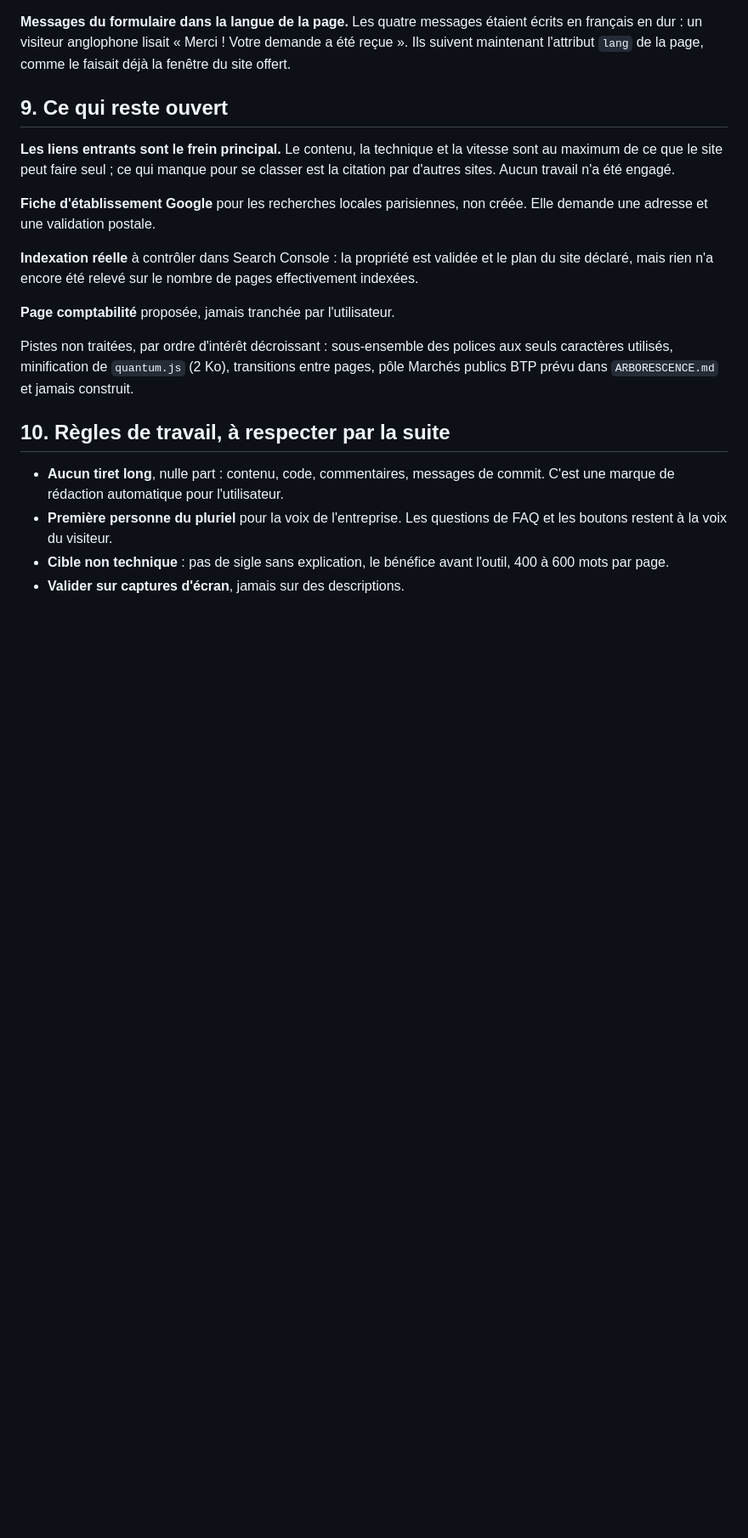
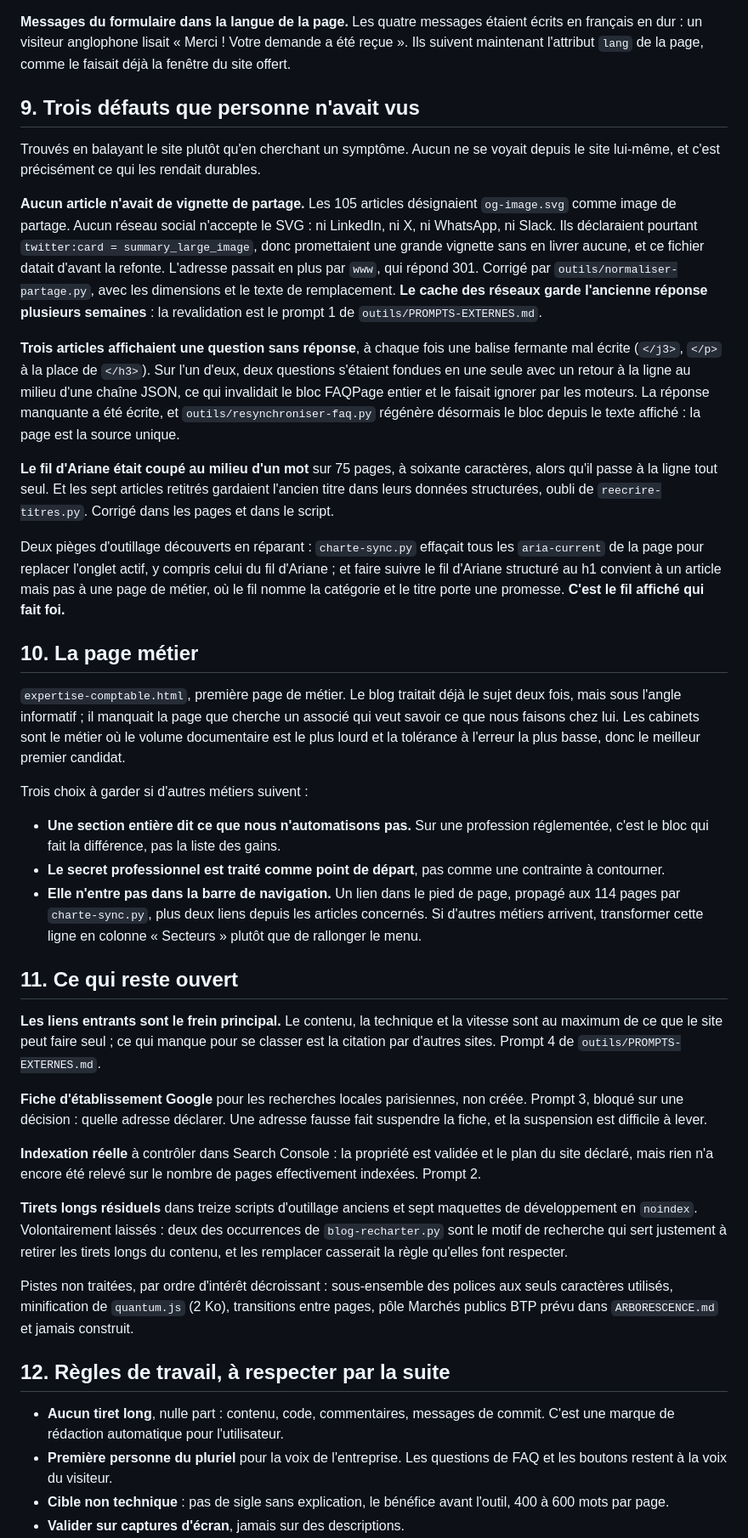
Before and after one commit to Nessyuhh/quantum-agency, a Markdown page: JOURNAL-REFONTE.md, the part around one of its changes. Shown at 85% size. Drawn GitHub-style; blank space fills up the shorter version.

```diff
--- a/JOURNAL-REFONTE.md
+++ b/JOURNAL-REFONTE.md
@@ -197,27 +197,88 @@ langues, propriété de domaine validée dans Search Console et plan du site de
 Votre demande a été reçue ». Ils suivent maintenant l'attribut `lang` de la
 page, comme le faisait déjà la fenêtre du site offert.
 
-## 9. Ce qui reste ouvert
+## 9. Trois défauts que personne n'avait vus
+
+Trouvés en balayant le site plutôt qu'en cherchant un symptôme. Aucun ne se
+voyait depuis le site lui-même, et c'est précisément ce qui les rendait
+durables.
+
+**Aucun article n'avait de vignette de partage.** Les 105 articles désignaient
+`og-image.svg` comme image de partage. Aucun réseau social n'accepte le SVG :
+ni LinkedIn, ni X, ni WhatsApp, ni Slack. Ils déclaraient pourtant
+`twitter:card = summary_large_image`, donc promettaient une grande vignette
+sans en livrer aucune, et ce fichier datait d'avant la refonte. L'adresse
+passait en plus par `www`, qui répond 301. Corrigé par
+`outils/normaliser-partage.py`, avec les dimensions et le texte de
+remplacement. **Le cache des réseaux garde l'ancienne réponse plusieurs
+semaines** : la revalidation est le prompt 1 de `outils/PROMPTS-EXTERNES.md`.
+
+**Trois articles affichaient une question sans réponse**, à chaque fois une
+balise fermante mal écrite (`</j3>`, `</p>` à la place de `</h3>`). Sur l'un
+d'eux, deux questions s'étaient fondues en une seule avec un retour à la ligne
+au milieu d'une chaîne JSON, ce qui invalidait le bloc FAQPage entier et le
+faisait ignorer par les moteurs. La réponse manquante a été écrite, et
+`outils/resynchroniser-faq.py` régénère désormais le bloc depuis le texte
+affiché : la page est la source unique.
+
+**Le fil d'Ariane était coupé au milieu d'un mot** sur 75 pages, à soixante
+caractères, alors qu'il passe à la ligne tout seul. Et les sept articles
+retitrés gardaient l'ancien titre dans leurs données structurées, oubli de
+`reecrire-titres.py`. Corrigé dans les pages et dans le script.
+
+Deux pièges d'outillage découverts en réparant : `charte-sync.py` effaçait tous
+les `aria-current` de la page pour replacer l'onglet actif, y compris celui du
+fil d'Ariane ; et faire suivre le fil d'Ariane structuré au h1 convient à un
+article mais pas à une page de métier, où le fil nomme la catégorie et le titre
+porte une promesse. **C'est le fil affiché qui fait foi.**
+
+## 10. La page métier
+
+`expertise-comptable.html`, première page de métier. Le blog traitait déjà le
+sujet deux fois, mais sous l'angle informatif ; il manquait la page que cherche
+un associé qui veut savoir ce que nous faisons chez lui. Les cabinets sont le
+métier où le volume documentaire est le plus lourd et la tolérance à l'erreur
+la plus basse, donc le meilleur premier candidat.
+
+Trois choix à garder si d'autres métiers suivent :
+
+- **Une section entière dit ce que nous n'automatisons pas.** Sur une
+  profession réglementée, c'est le bloc qui fait la différence, pas la liste
+  des gains.
+- **Le secret professionnel est traité comme point de départ**, pas comme une
+  contrainte à contourner.
+- **Elle n'entre pas dans la barre de navigation.** Un lien dans le pied de
+  page, propagé aux 114 pages par `charte-sync.py`, plus deux liens depuis les
+  articles concernés. Si d'autres métiers arrivent, transformer cette ligne en
+  colonne « Secteurs » plutôt que de rallonger le menu.
+
+## 11. Ce qui reste ouvert
 
 **Les liens entrants sont le frein principal.** Le contenu, la technique et la
 vitesse sont au maximum de ce que le site peut faire seul ; ce qui manque pour
-se classer est la citation par d'autres sites. Aucun travail n'a été engagé.
+se classer est la citation par d'autres sites. Prompt 4 de
+`outils/PROMPTS-EXTERNES.md`.
 
 **Fiche d'établissement Google** pour les recherches locales parisiennes, non
-créée. Elle demande une adresse et une validation postale.
+créée. Prompt 3, bloqué sur une décision : quelle adresse déclarer. Une adresse
+fausse fait suspendre la fiche, et la suspension est difficile à lever.
 
 **Indexation réelle** à contrôler dans Search Console : la propriété est
 validée et le plan du site déclaré, mais rien n'a encore été relevé sur le
-nombre de pages effectivement indexées.
+nombre de pages effectivement indexées. Prompt 2.
 
-**Page comptabilité** proposée, jamais tranchée par l'utilisateur.
+**Tirets longs résiduels** dans treize scripts d'outillage anciens et sept
+maquettes de développement en `noindex`. Volontairement laissés : deux des
+occurrences de `blog-recharter.py` sont le motif de recherche qui sert
+justement à retirer les tirets longs du contenu, et les remplacer casserait la
+règle qu'elles font respecter.
 
 Pistes non traitées, par ordre d'intérêt décroissant : sous-ensemble des
 polices aux seuls caractères utilisés, minification de `quantum.js` (2 Ko),
 transitions entre pages, pôle Marchés publics BTP prévu dans
 `ARBORESCENCE.md` et jamais construit.
 
-## 10. Règles de travail, à respecter par la suite
+## 12. Règles de travail, à respecter par la suite
 
 - **Aucun tiret long**, nulle part : contenu, code, commentaires, messages de
   commit. C'est une marque de rédaction automatique pour l'utilisateur.
```
Also changed, not shown: other parts of JOURNAL-REFONTE.md (+12 -1 lines), outils/PROMPTS-EXTERNES.md (added, +204 -0 lines).
